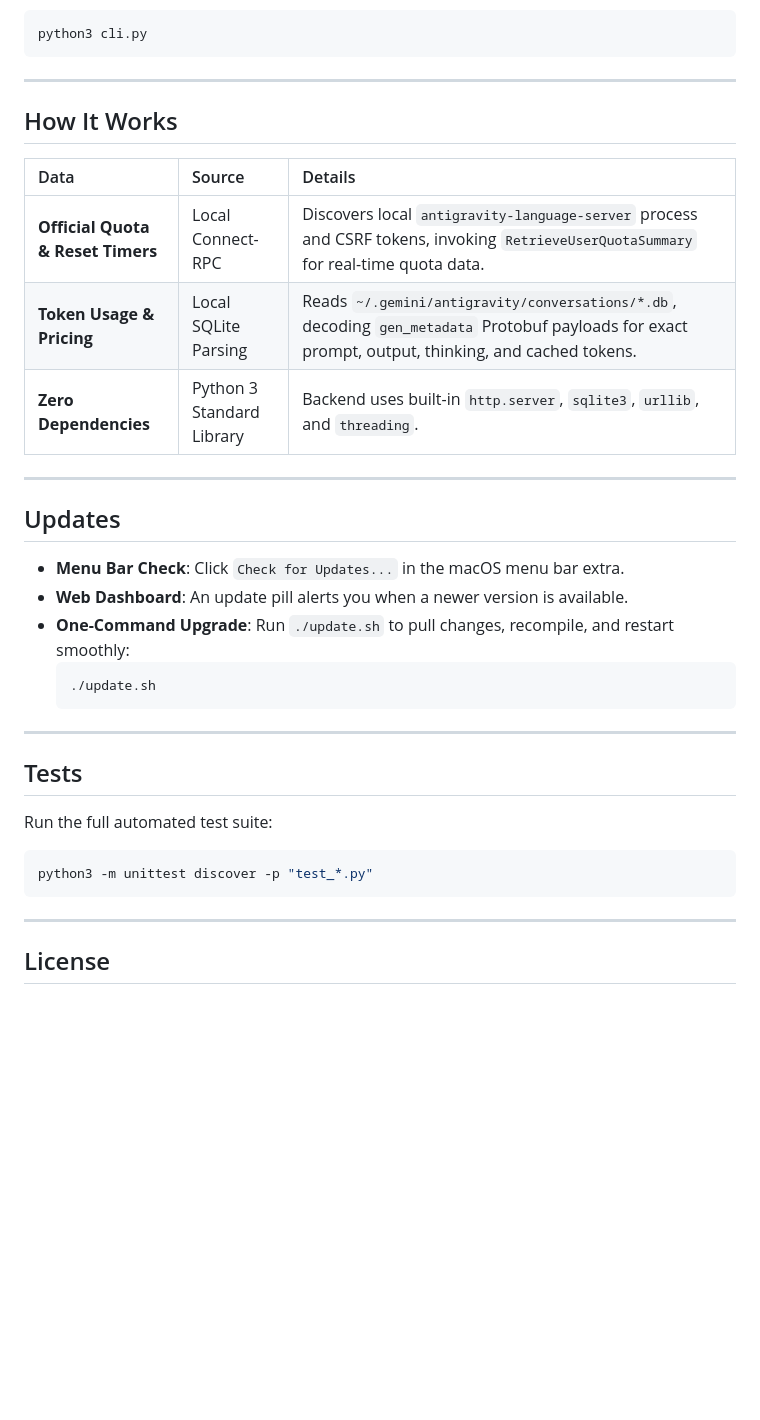
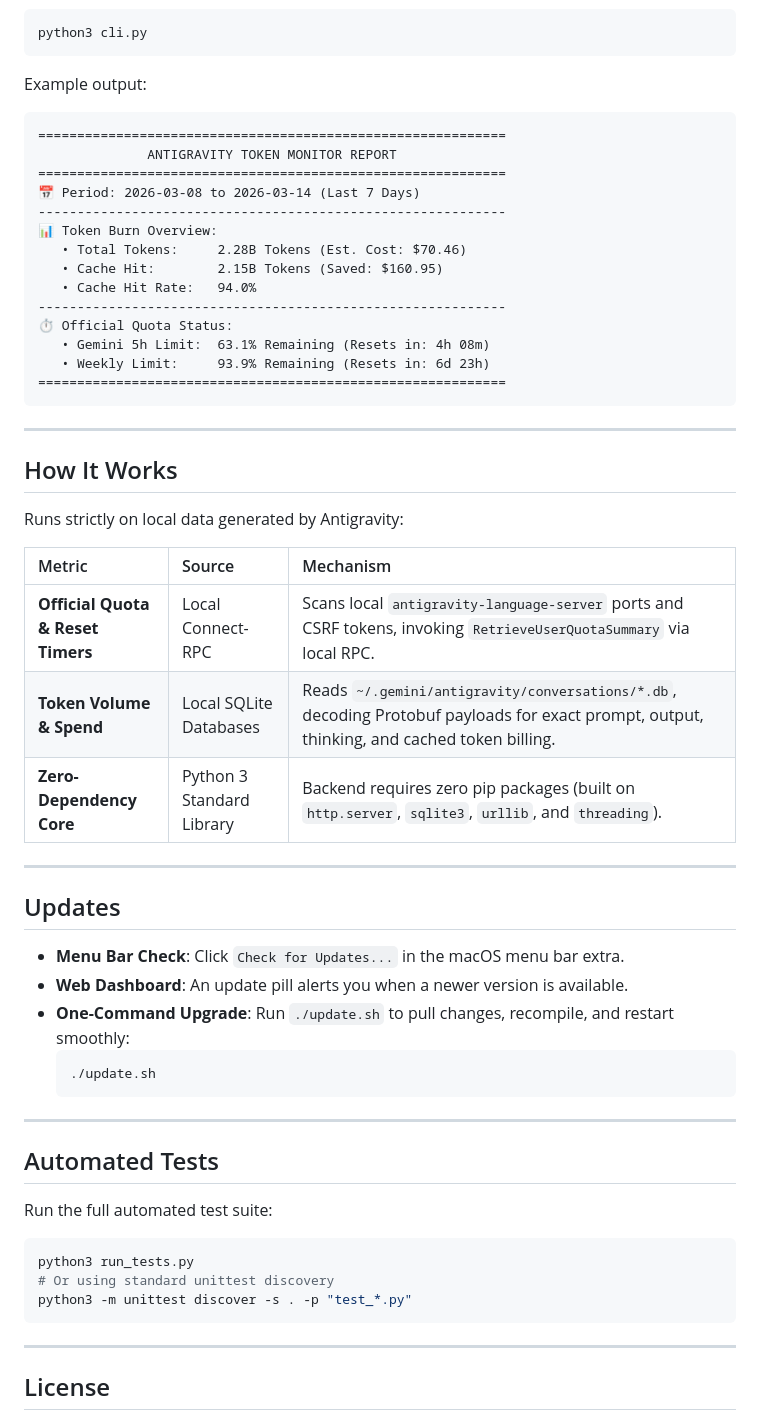
Before and after one commit to QingYunA/antigravity-token-monitor, a Markdown page: README_EN.md, the part around the change printed below. GitHub-like rendering; blank space fills up the shorter version.

````diff
--- a/README_EN.md
+++ b/README_EN.md
@@ -111,15 +116,35 @@ Quick terminal check while coding:
 python3 cli.py
 ```
 
+Example output:
+```text
+============================================================
+              ANTIGRAVITY TOKEN MONITOR REPORT
+============================================================
+📅 Period: 2026-03-08 to 2026-03-14 (Last 7 Days)
+------------------------------------------------------------
+📊 Token Burn Overview:
+   • Total Tokens:     2.28B Tokens (Est. Cost: $70.46)
+   • Cache Hit:        2.15B Tokens (Saved: $160.95)
+   • Cache Hit Rate:   94.0%
+------------------------------------------------------------
+⏱️ Official Quota Status:
+   • Gemini 5h Limit:  63.1% Remaining (Resets in: 4h 08m)
+   • Weekly Limit:     93.9% Remaining (Resets in: 6d 23h)
+============================================================
+```
+
 ---
 
 ## How It Works
 
-| Data | Source | Details |
+Runs strictly on local data generated by Antigravity:
+
+| Metric | Source | Mechanism |
 | :--- | :--- | :--- |
-| **Official Quota & Reset Timers** | Local Connect-RPC | Discovers local `antigravity-language-server` process and CSRF tokens, invoking `RetrieveUserQuotaSummary` for real-time quota data. |
-| **Token Usage & Pricing** | Local SQLite Parsing | Reads `~/.gemini/antigravity/conversations/*.db`, decoding `gen_metadata` Protobuf payloads for exact prompt, output, thinking, and cached tokens. |
-| **Zero Dependencies** | Python 3 Standard Library | Backend uses built-in `http.server`, `sqlite3`, `urllib`, and `threading`. |
+| **Official Quota & Reset Timers** | Local Connect-RPC | Scans local `antigravity-language-server` ports and CSRF tokens, invoking `RetrieveUserQuotaSummary` via local RPC. |
+| **Token Volume & Spend** | Local SQLite Databases | Reads `~/.gemini/antigravity/conversations/*.db`, decoding Protobuf payloads for exact prompt, output, thinking, and cached token billing. |
+| **Zero-Dependency Core** | Python 3 Standard Library | Backend requires zero pip packages (built on `http.server`, `sqlite3`, `urllib`, and `threading`). |
 
 ---
 
@@ -134,12 +159,14 @@ python3 cli.py
 
 ---
 
-## Tests
+## Automated Tests
 
 Run the full automated test suite:
 
 ```bash
-python3 -m unittest discover -p "test_*.py"
+python3 run_tests.py
+# Or using standard unittest discovery
+python3 -m unittest discover -s . -p "test_*.py"
 ```
 
 ---
````
Also changed, not shown: other parts of README_EN.md (+37 -32 lines), AGENTS.md (added, +34 -0 lines), README.md (+67 -61 lines), RELEASE_NOTES_v1.2.0.md (+2 -1 lines), assets/web_dashboard.png (added), 4 other files.
